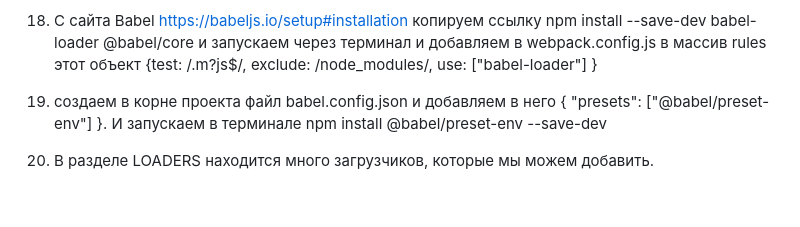
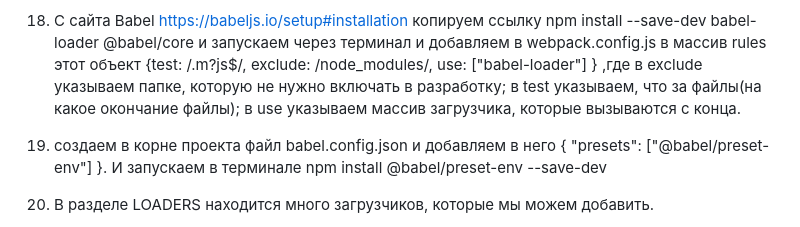
Before and after one commit to AlexTkachenkoFullstack/WEBPACK-first-project, a Markdown page: README.md, the part around the change. GitHub-like rendering; blank space fills up the shorter version.

```diff
--- a/README.md
+++ b/README.md
@@ -54,6 +54,9 @@
     exclude: /node_modules/,
     use: ["babel-loader"]
     }
+    ,где в exclude указываем папке, которую не нужно включать в разработку;
+    в test указываем, что за файлы(на какое окончание файлы);
+    в use указываем массив загрузчика, которые вызываются с конца.
 19. создаем в корне проекта файл babel.config.json и добавляем в него {
     "presets": ["@babel/preset-env"]
     }. И запускаем в терминале npm install @babel/preset-env --save-dev
```
